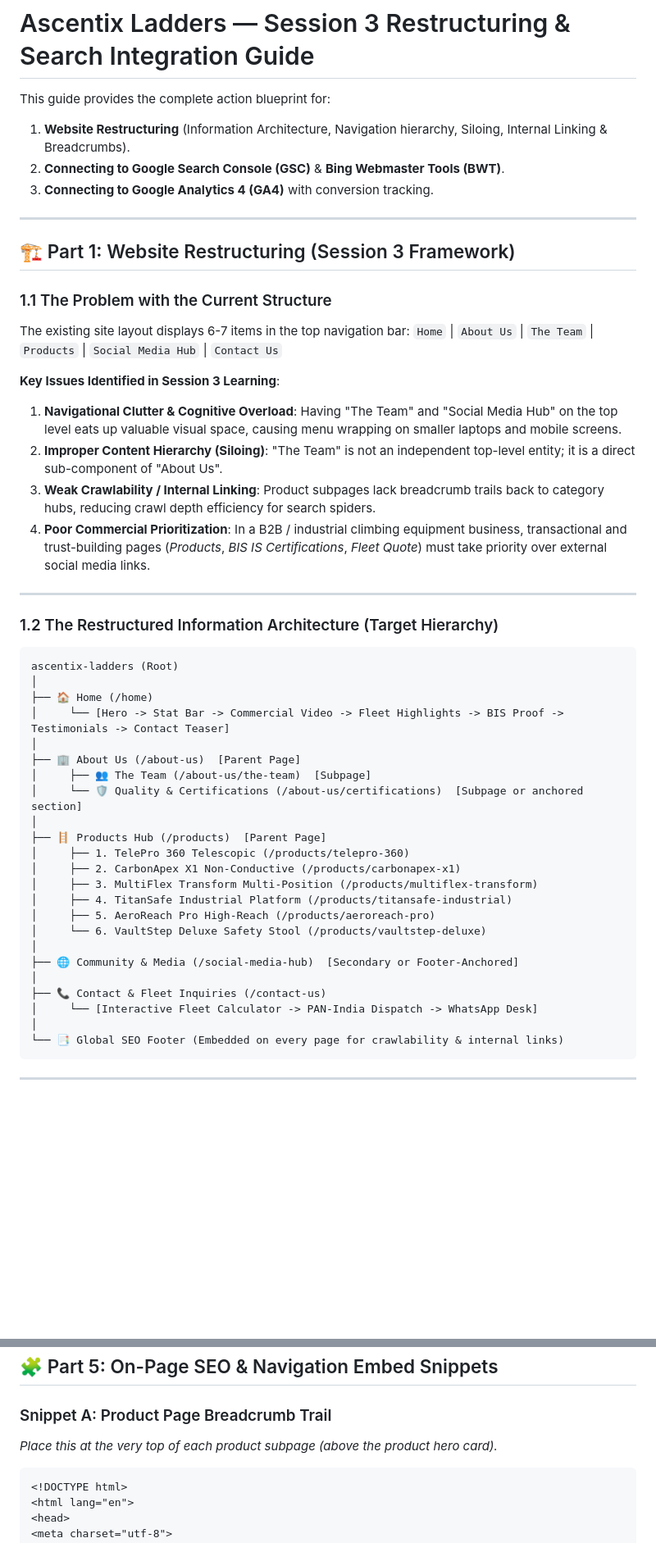
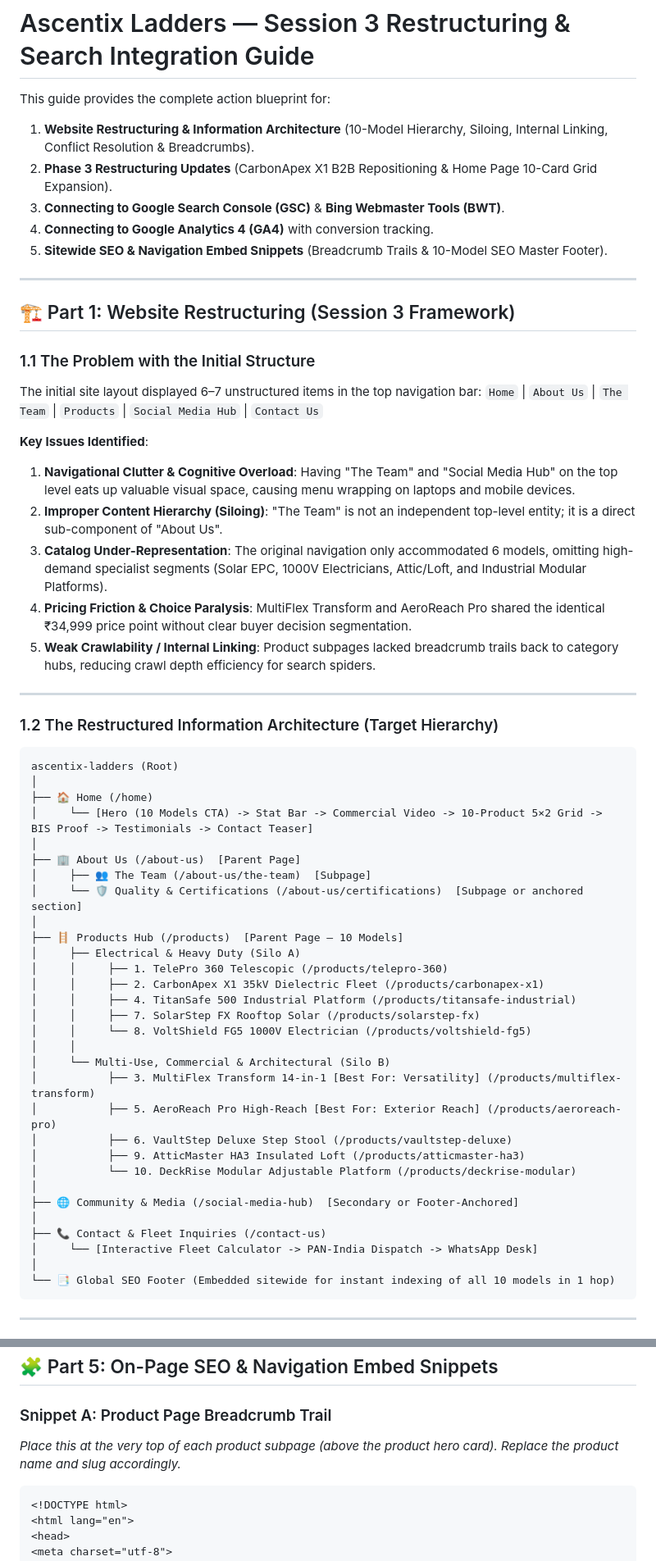
Before and after one commit to Rakesh-hashh-dev/Ascentix-Ladders-GoogleSites, a Markdown page: SESSION_3_RESTRUCTURING_AND_SEO_GUIDE.md, 2 parts joined by grey strips. Shown at 82% size. Rendered like a GitHub page; blank space fills up the shorter version.

````diff
--- a/SESSION_3_RESTRUCTURING_AND_SEO_GUIDE.md
+++ b/SESSION_3_RESTRUCTURING_AND_SEO_GUIDE.md
@@ -1,52 +1,62 @@
 # Ascentix Ladders — Session 3 Restructuring & Search Integration Guide
 
 This guide provides the complete action blueprint for:
-1. **Website Restructuring** (Information Architecture, Navigation hierarchy, Siloing, Internal Linking & Breadcrumbs).
-2. **Connecting to Google Search Console (GSC)** & **Bing Webmaster Tools (BWT)**.
-3. **Connecting to Google Analytics 4 (GA4)** with conversion tracking.
+1. **Website Restructuring & Information Architecture** (10-Model Hierarchy, Siloing, Internal Linking, Conflict Resolution & Breadcrumbs).
+2. **Phase 3 Restructuring Updates** (CarbonApex X1 B2B Repositioning & Home Page 10-Card Grid Expansion).
+3. **Connecting to Google Search Console (GSC)** & **Bing Webmaster Tools (BWT)**.
+4. **Connecting to Google Analytics 4 (GA4)** with conversion tracking.
+5. **Sitewide SEO & Navigation Embed Snippets** (Breadcrumb Trails & 10-Model SEO Master Footer).
 
 ---
 
 ## 🏗️ Part 1: Website Restructuring (Session 3 Framework)
 
-### 1.1 The Problem with the Current Structure
-The existing site layout displays 6-7 items in the top navigation bar:
+### 1.1 The Problem with the Initial Structure
+The initial site layout displayed 6–7 unstructured items in the top navigation bar:
 `Home` | `About Us` | `The Team` | `Products` | `Social Media Hub` | `Contact Us`
 
-**Key Issues Identified in Session 3 Learning**:
-1. **Navigational Clutter & Cognitive Overload**: Having "The Team" and "Social Media Hub" on the top level eats up valuable visual space, causing menu wrapping on smaller laptops and mobile screens.
+**Key Issues Identified**:
+1. **Navigational Clutter & Cognitive Overload**: Having "The Team" and "Social Media Hub" on the top level eats up valuable visual space, causing menu wrapping on laptops and mobile devices.
 2. **Improper Content Hierarchy (Siloing)**: "The Team" is not an independent top-level entity; it is a direct sub-component of "About Us".
-3. **Weak Crawlability / Internal Linking**: Product subpages lack breadcrumb trails back to category hubs, reducing crawl depth efficiency for search spiders.
-4. **Poor Commercial Prioritization**: In a B2B / industrial climbing equipment business, transactional and trust-building pages (*Products*, *BIS IS Certifications*, *Fleet Quote*) must take priority over external social media links.
+3. **Catalog Under-Representation**: The original navigation only accommodated 6 models, omitting high-demand specialist segments (Solar EPC, 1000V Electricians, Attic/Loft, and Industrial Modular Platforms).
+4. **Pricing Friction & Choice Paralysis**: MultiFlex Transform and AeroReach Pro shared the identical ₹34,999 price point without clear buyer decision segmentation.
+5. **Weak Crawlability / Internal Linking**: Product subpages lacked breadcrumb trails back to category hubs, reducing crawl depth efficiency for search spiders.
 
 ---
 
 ### 1.2 The Restructured Information Architecture (Target Hierarchy)
 
-```
+```text
 ascentix-ladders (Root)
 │
 ├── 🏠 Home (/home)
-│     └── [Hero -> Stat Bar -> Commercial Video -> Fleet Highlights -> BIS Proof -> Testimonials -> Contact Teaser]
+│     └── [Hero (10 Models CTA) -> Stat Bar -> Commercial Video -> 10-Product 5×2 Grid -> BIS Proof -> Testimonials -> Contact Teaser]
 │
 ├── 🏢 About Us (/about-us)  [Parent Page]
 │     ├── 👥 The Team (/about-us/the-team)  [Subpage]
 │     └── 🛡️ Quality & Certifications (/about-us/certifications)  [Subpage or anchored section]
 │
-├── 🪜 Products Hub (/products)  [Parent Page]
-│     ├── 1. TelePro 360 Telescopic (/products/telepro-360)
-│     ├── 2. CarbonApex X1 Non-Conductive (/products/carbonapex-x1)
-│     ├── 3. MultiFlex Transform Multi-Position (/products/multiflex-transform)
-│     ├── 4. TitanSafe Industrial Platform (/products/titansafe-industrial)
-│     ├── 5. AeroReach Pro High-Reach (/products/aeroreach-pro)
-│     └── 6. VaultStep Deluxe Safety Stool (/products/vaultstep-deluxe)
+├── 🪜 Products Hub (/products)  [Parent Page — 10 Models]
+│     ├── Electrical & Heavy Duty (Silo A)
+│     │     ├── 1. TelePro 360 Telescopic (/products/telepro-360)
+│     │     ├── 2. CarbonApex X1 35kV Dielectric Fleet (/products/carbonapex-x1)
+│     │     ├── 4. TitanSafe 500 Industrial Platform (/products/titansafe-industrial)
+│     │     ├── 7. SolarStep FX Rooftop Solar (/products/solarstep-fx)
+│     │     └── 8. VoltShield FG5 1000V Electrician (/products/voltshield-fg5)
+│     │
+│     └── Multi-Use, Commercial & Architectural (Silo B)
+│           ├── 3. MultiFlex Transform 14-in-1 [Best For: Versatility] (/products/multiflex-transform)
+│           ├── 5. AeroReach Pro High-Reach [Best For: Exterior Reach] (/products/aeroreach-pro)
+│           ├── 6. VaultStep Deluxe Step Stool (/products/vaultstep-deluxe)
+│           ├── 9. AtticMaster HA3 Insulated Loft (/products/atticmaster-ha3)
+│           └── 10. DeckRise Modular Adjustable Platform (/products/deckrise-modular)
 │
 ├── 🌐 Community & Media (/social-media-hub)  [Secondary or Footer-Anchored]
 │
 ├── 📞 Contact & Fleet Inquiries (/contact-us)
 │     └── [Interactive Fleet Calculator -> PAN-India Dispatch -> WhatsApp Desk]
 │
-└── 📑 Global SEO Footer (Embedded on every page for crawlability & internal links)
+└── 📑 Global SEO Footer (Embedded sitewide for instant indexing of all 10 models in 1 hop)
 ```
 
 ---
@@ -179,7 +210,7 @@ Microsoft Bing powers search results for Bing, Yahoo, and Windows Search. Connec
 ## 🧩 Part 5: On-Page SEO & Navigation Embed Snippets
 
 ### Snippet A: Product Page Breadcrumb Trail
-*Place this at the very top of each product subpage (above the product hero card).*
+*Place this at the very top of each product subpage (above the product hero card). Replace the product name and slug accordingly.*
 
 ```html
 <!DOCTYPE html>
````
Also changed, not shown: other parts of SESSION_3_RESTRUCTURING_AND_SEO_GUIDE.md (+94 -51 lines).
